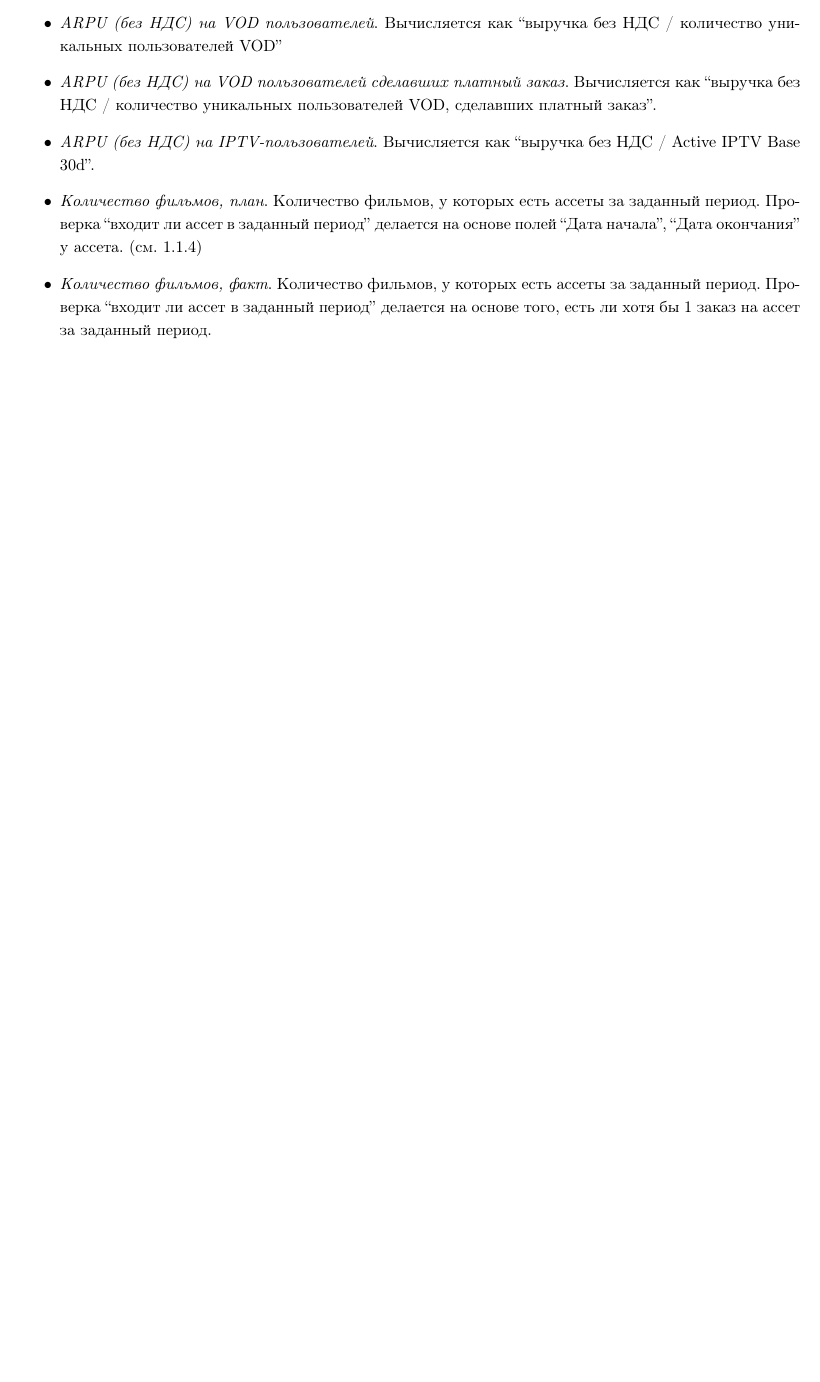
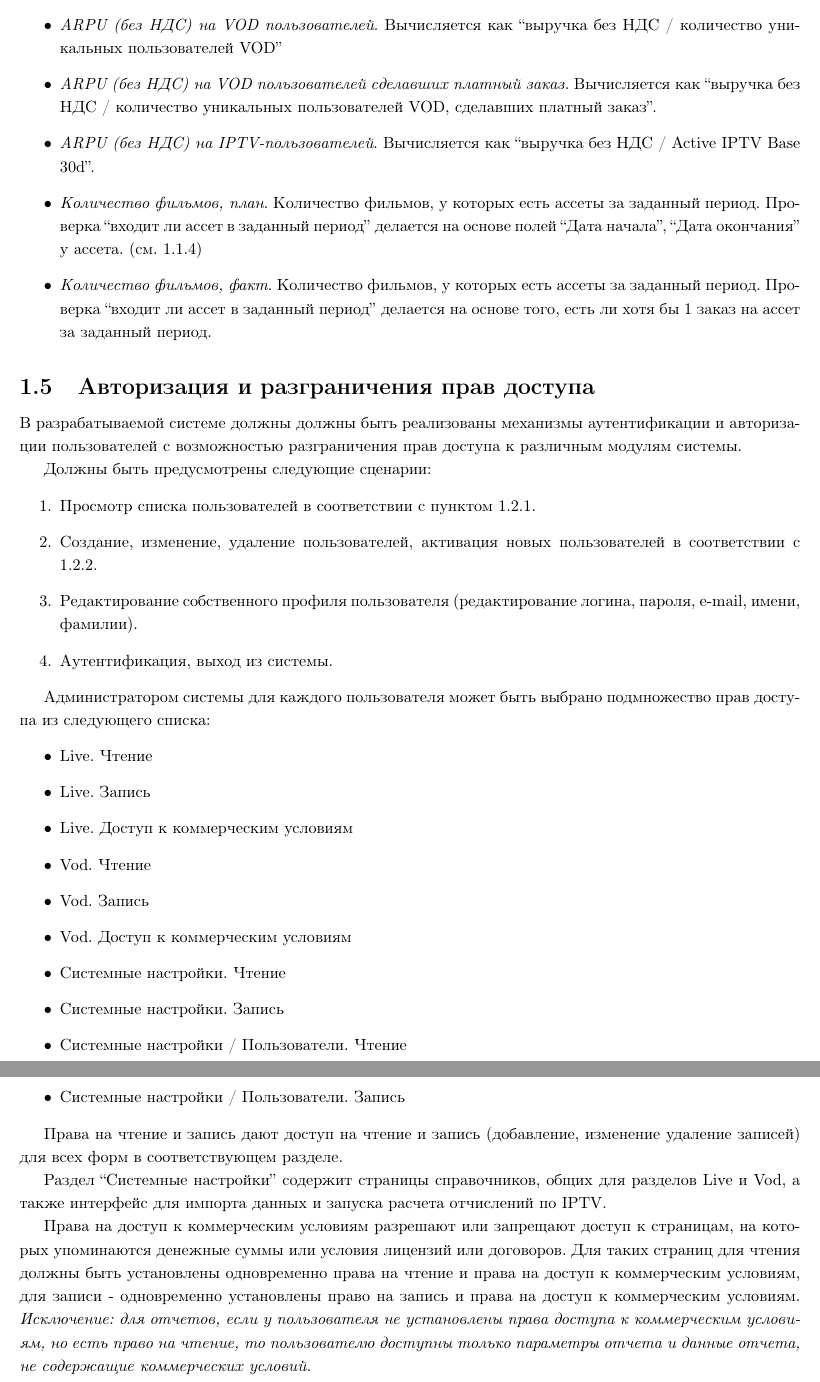
Before and after one commit to bintree/bachelorpaper, a LaTeX document (paper/paper.tex, which reads paper/first_part.tex): part of page 13 of 15 before the commit and two parts of pages 13 and 14 of 16 after it, the two joined at a grey line, cut so that both start at the same text, the shorter picture padded with empty space. Compiled offline with pdfLaTeX.

Commit message:
фиксы предыдущего + описание задач по авторизиции

```diff
--- a/paper/first_part.tex
+++ b/paper/first_part.tex
@@ -546,3 +547,68 @@ $DeductPercent_{G}$ --- характеристика градации ``Проц
 Проверка “входит ли ассет в заданный период” делается на основе того, есть ли хотя бы 1 заказ на ассет за заданный период.
 }
 \end{itemize}
+
+\subsection{Авторизация и разграничения прав доступа}
+В разрабатываемой системе должны должны быть реализованы механизмы аутентификации и авторизации пользователей
+с возможностью разграничения прав доступа к различным модулям системы.
+
+Должны быть предусмотрены следующие сценарии:
+\begin{enumerate}
+\item{
+Просмотр списка пользователей в соответствии с пунктом \ref{crud:list}.
+}
+\item{
+Создание, изменение, удаление пользователей, активация новых пользователей в соответствии с \ref{crud:forms}.
+}
+\item{
+Редактирование собственного профиля пользователя (редактирование логина, пароля, e-mail, имени, фамилии).
+}
+\item{
+Аутентификация, выход из системы.
+}
+\end{enumerate}
+
+Администратором системы для каждого пользователя может быть выбрано подмножество прав доступа из следующего списка:
+\begin{itemize}
+\item{
+Live. Чтение
+}
+\item{
+Live. Запись
+}
+\item{
+Live. Доступ к коммерческим условиям
+}
+\item{
+Vod. Чтение
+}
+\item{
+Vod. Запись
+}
+\item{
+Vod. Доступ к коммерческим условиям
+}
+\item{
+Системные настройки. Чтение
+}
+\item{
+Системные настройки. Запись
+}
+\item{
+Системные настройки / Пользователи. Чтение
+}
+\item{
+Системные настройки / Пользователи. Запись
+}
+\end{itemize}
+
+Права на чтение и запись дают доступ на чтение и запись (добавление, изменение удаление записей) для всех форм в соответствующем разделе.
+
+Раздел ``Системные настройки'' содержит страницы справочников, общих для разделов Live и Vod, а также интерфейс для
+импорта данных и запуска расчета отчислений по IPTV.
+
+Права на доступ к коммерческим условиям разрешают или запрещают доступ к страницам, на которых упоминаются денежные суммы
+или условия лицензий или договоров. Для таких страниц для чтения должны быть установлены одновременно права на чтение и
+права на доступ к коммерческим условиям, для записи - одновременно установлены право на запись и права на доступ к
+коммерческим условиям. \textit{Исключение: для отчетов, если у пользователя не установлены права доступа к коммерческим условиям,
+но есть право на чтение, то пользователю доступны только параметры отчета и данные отчета, не содержащие коммерческих условий.}
```
Also changed, not shown: paper/first_part.tex (11 more changed lines).
